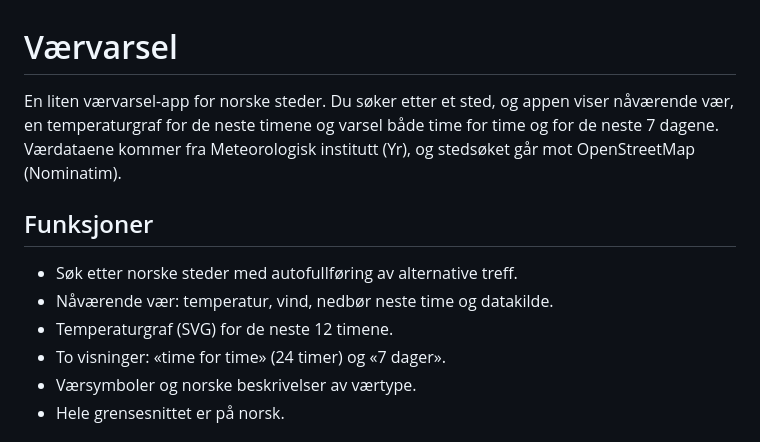
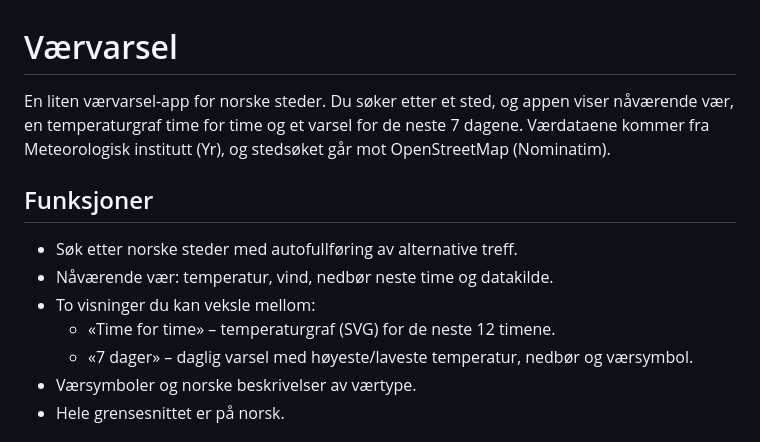
Before and after one commit to iselintrondsen/weather-app, a Markdown page: README.md, the part around the change. Rendered like a GitHub page.

Commit message:
Oppdater README: beskriv graf og 7-dagersvisning korrekt
Fjern omtale av den slettede timeslista (24 timer) og beskriv de to
faktiske visningene: «Time for time» (temperaturgraf) og «7 dager».

```diff
--- a/README.md
+++ b/README.md
@@ -1,16 +1,17 @@
 # Værvarsel
 
 En liten værvarsel-app for norske steder. Du søker etter et sted, og appen viser
-nåværende vær, en temperaturgraf for de neste timene og varsel både time for time
-og for de neste 7 dagene. Værdataene kommer fra Meteorologisk institutt (Yr), og
-stedsøket går mot OpenStreetMap (Nominatim).
+nåværende vær, en temperaturgraf time for time og et varsel for de neste 7 dagene.
+Værdataene kommer fra Meteorologisk institutt (Yr), og stedsøket går mot
+OpenStreetMap (Nominatim).
 
 ## Funksjoner
 
 - Søk etter norske steder med autofullføring av alternative treff.
 - Nåværende vær: temperatur, vind, nedbør neste time og datakilde.
-- Temperaturgraf (SVG) for de neste 12 timene.
-- To visninger: «time for time» (24 timer) og «7 dager».
+- To visninger du kan veksle mellom:
+  - «Time for time» – temperaturgraf (SVG) for de neste 12 timene.
+  - «7 dager» – daglig varsel med høyeste/laveste temperatur, nedbør og værsymbol.
 - Værsymboler og norske beskrivelser av værtype.
 - Hele grensesnittet er på norsk.
 
```
